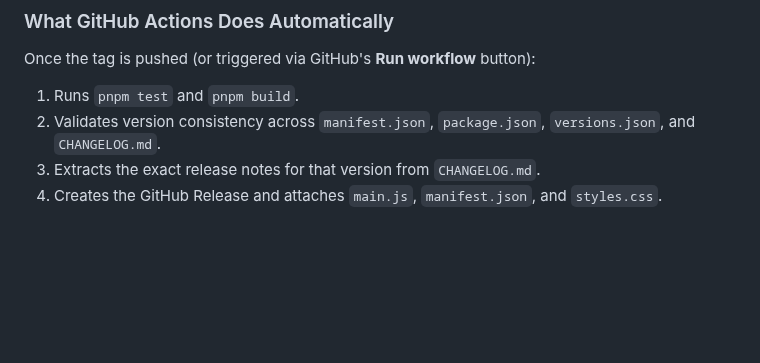
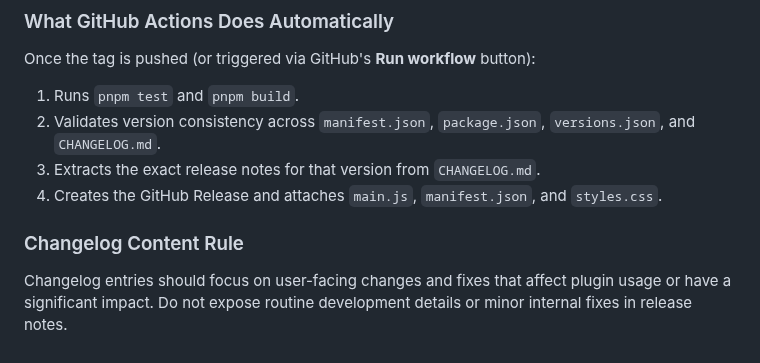
Before and after one commit to WillACosta/obsidian-seam, a Markdown page: README.dev.md, the part around the change. Rendered like a GitHub page; blank space fills up the shorter version.

```diff
--- a/README.dev.md
+++ b/README.dev.md
@@ -106,3 +106,7 @@ Once the tag is pushed (or triggered via GitHub's **Run workflow** button):
 2. Validates version consistency across `manifest.json`, `package.json`, `versions.json`, and `CHANGELOG.md`.
 3. Extracts the exact release notes for that version from `CHANGELOG.md`.
 4. Creates the GitHub Release and attaches `main.js`, `manifest.json`, and `styles.css`.
+
+### Changelog Content Rule
+
+Changelog entries should focus on user-facing changes and fixes that affect plugin usage or have a significant impact. Do not expose routine development details or minor internal fixes in release notes.
```
Also changed, not shown: CHANGELOG.md (+6 -2 lines), docs/dev_iterations/iteration_08.md (added, +32 -0 lines), docs/specs/iteration_08/bases_rendering_wireframe.png (added), docs/specs/iteration_08/general_ui.png (added), docs/specs/iteration_08/pipeline_wireframe.png (added), docs/specs/iteration_08/query_pipeline_setting_view.png (added), 13 other files.
